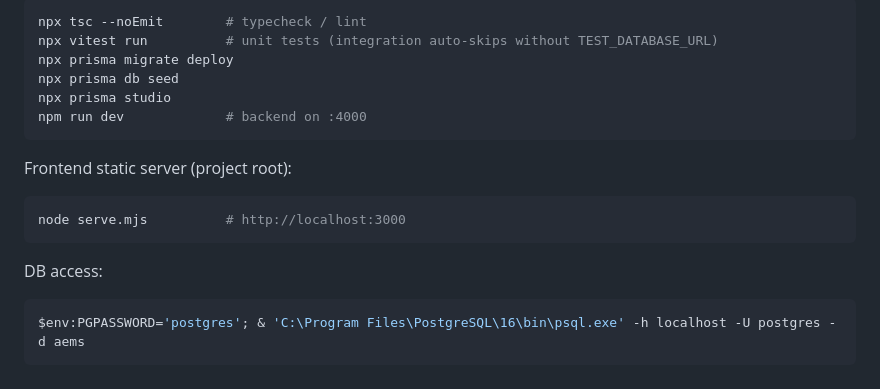
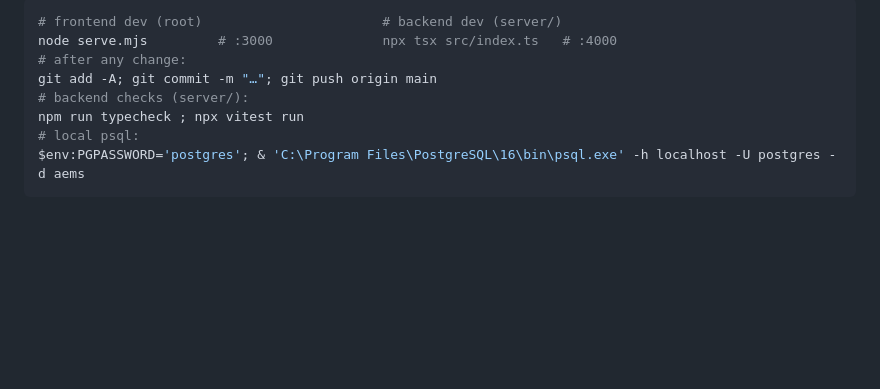
Before and after one commit to KhZx/Aems, a Markdown page: SESSION_STATE.md, the part around one of its changes. Drawn GitHub-style; blank space fills up the shorter version.

````diff
--- a/SESSION_STATE.md
+++ b/SESSION_STATE.md
@@ -97,19 +74,11 @@ The whole frontend was rewired from Firebase Realtime Database to the new REST A
 
 ```powershell
-npx tsc --noEmit        # typecheck / lint
-npx vitest run          # unit tests (integration auto-skips without TEST_DATABASE_URL)
-npx prisma migrate deploy
-npx prisma db seed
-npx prisma studio
-npm run dev             # backend on :4000
-```
-
-Frontend static server (project root):
-```powershell
-node serve.mjs          # http://localhost:3000
-```
-
-DB access:
-```powershell
+# frontend dev (root)                       # backend dev (server/)
+node serve.mjs         # :3000              npx tsx src/index.ts   # :4000
+# after any change:
+git add -A; git commit -m "…"; git push origin main
+# backend checks (server/):
+npm run typecheck ; npx vitest run
+# local psql:
 $env:PGPASSWORD='postgres'; & 'C:\Program Files\PostgreSQL\16\bin\psql.exe' -h localhost -U postgres -d aems
 ```
````
Also changed, not shown: other parts of SESSION_STATE.md (+51 -74 lines).
